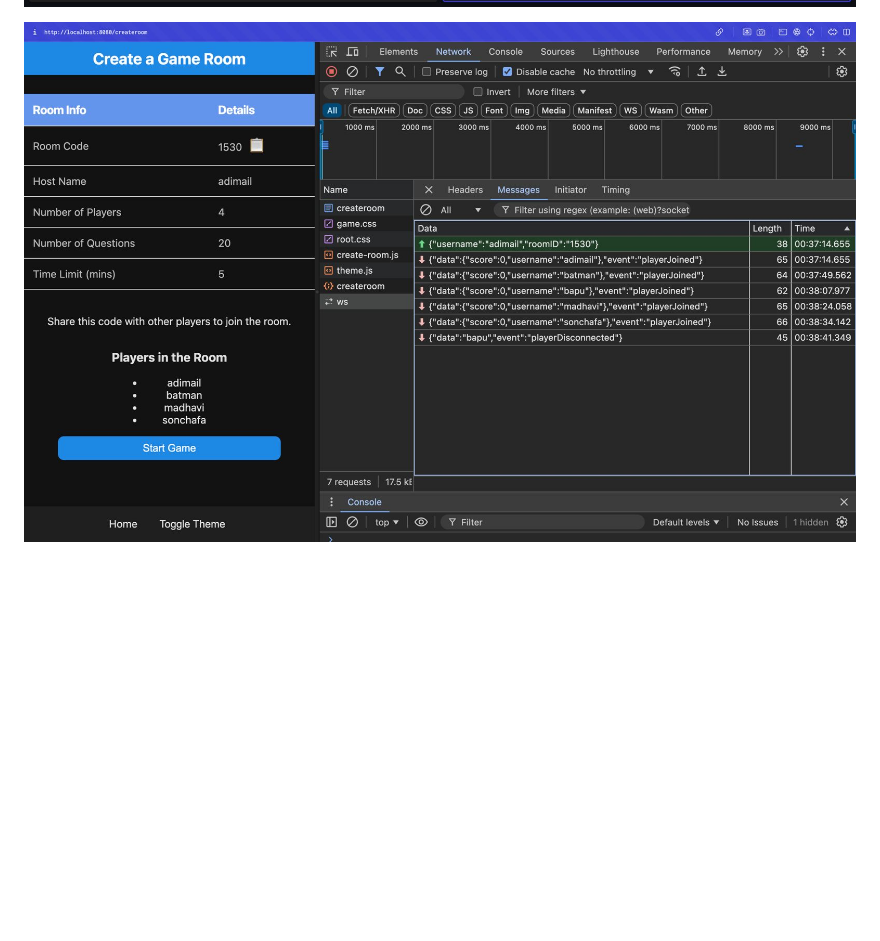
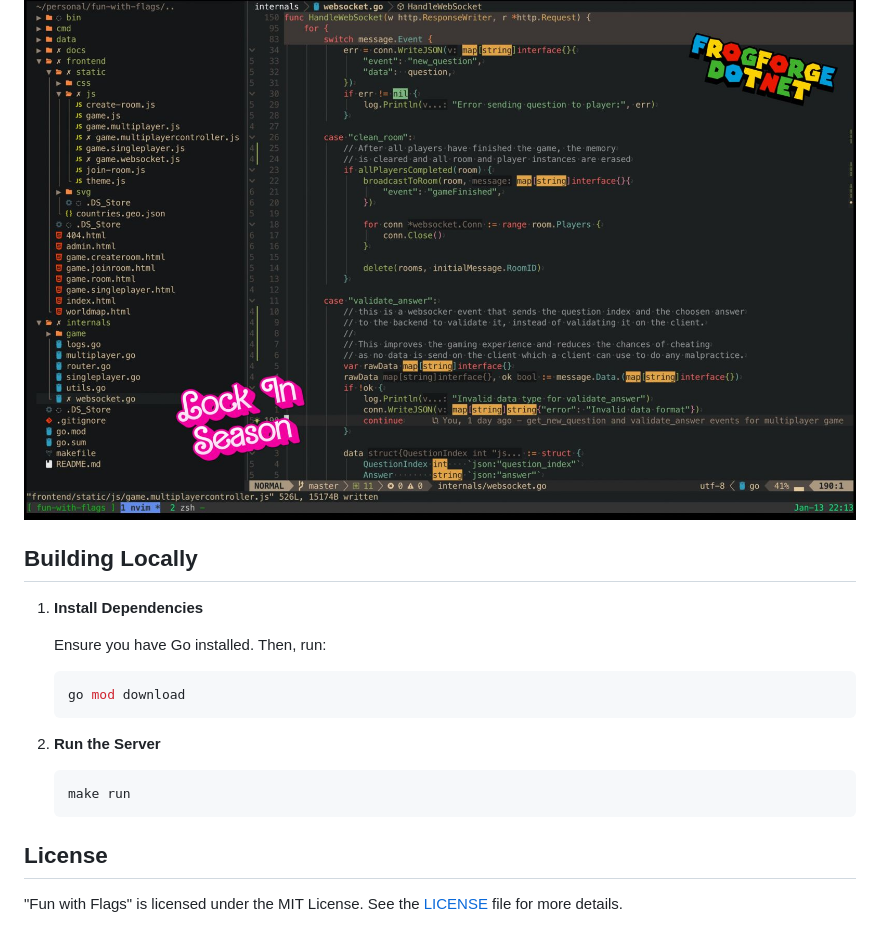
Before and after one commit to adimail/fun-with-flags, a Markdown page: README.md, the part around the change printed below. Rendered like a GitHub page; pictures changed too: docs/ss2.jpeg, docs/ss3.jpeg; blank space fills up the shorter version.

````diff
--- a/README.md
+++ b/README.md
@@ -18,3 +26,23 @@
 ![Multiplayer](./docs/ss2.jpeg)
 
 ![Websockets](./docs/ss3.jpeg)
+
+## Building Locally
+
+1. **Install Dependencies**
+
+   Ensure you have Go installed. Then, run:
+
+   ```bash
+   go mod download
+   ```
+
+2. **Run the Server**
+
+   ```bash
+   make run
+   ```
+
+## License
+
+"Fun with Flags" is licensed under the MIT License. See the [LICENSE](LICENSE) file for more details.
````
Also changed, not shown: other parts of README.md (+15 -7 lines), docs/ss1.jpeg, 13 other files.
